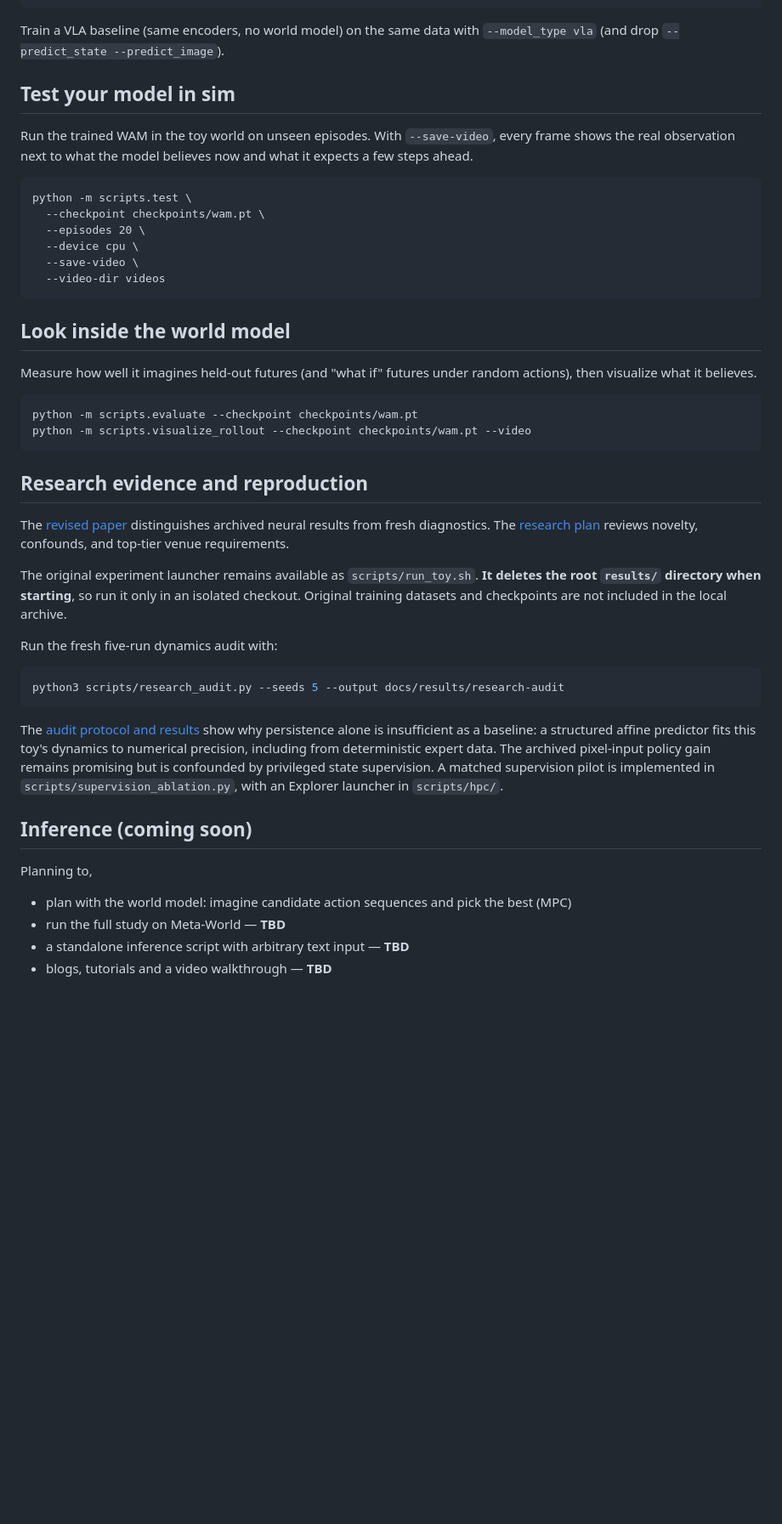
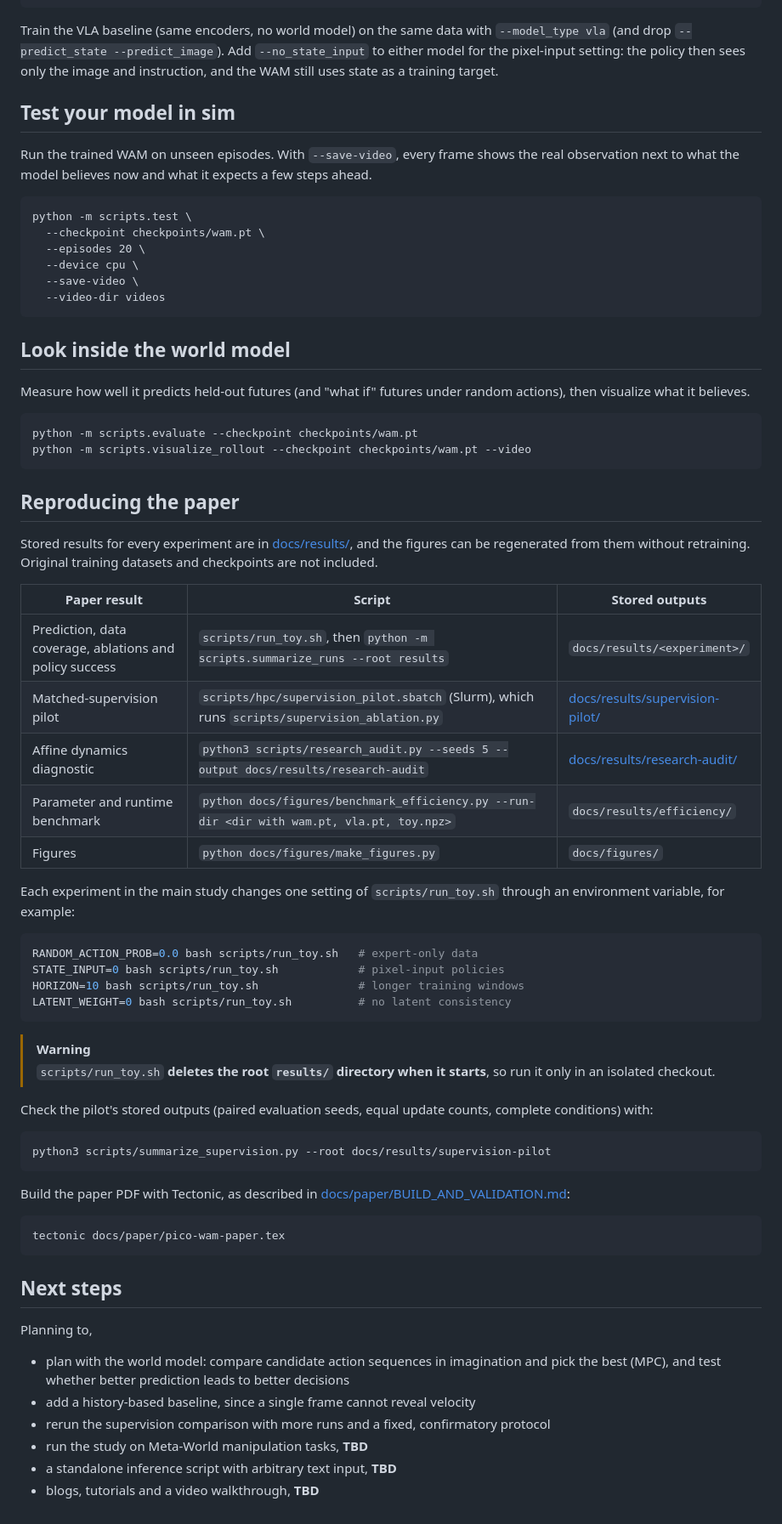
Before and after one commit to keivalya/mini-wam, a Markdown page: README.md, the part around one of its changes. Shown at 85% size. GitHub-like rendering; blank space fills up the shorter version.

````diff
--- a/README.md
+++ b/README.md
@@ -103,11 +123,11 @@ python -m scripts.train \
   --device cpu
 ```
 
-Train a VLA baseline (same encoders, no world model) on the same data with `--model_type vla` (and drop `--predict_state --predict_image`).
+Train the VLA baseline (same encoders, no world model) on the same data with `--model_type vla` (and drop `--predict_state --predict_image`). Add `--no_state_input` to either model for the pixel-input setting: the policy then sees only the image and instruction, and the WAM still uses state as a training target.
 
 ## Test your model in sim
 
-Run the trained WAM in the toy world on unseen episodes. With `--save-video`, every frame shows the real observation next to what the model believes now and what it expects a few steps ahead.
+Run the trained WAM on unseen episodes. With `--save-video`, every frame shows the real observation next to what the model believes now and what it expects a few steps ahead.
 
 ```
 python -m scripts.test \
@@ -120,31 +140,55 @@ python -m scripts.test \
 
 ## Look inside the world model
 
-Measure how well it imagines held-out futures (and "what if" futures under random actions), then visualize what it believes.
+Measure how well it predicts held-out futures (and "what if" futures under random actions), then visualize what it believes.
 
 ```
 python -m scripts.evaluate --checkpoint checkpoints/wam.pt
 python -m scripts.visualize_rollout --checkpoint checkpoints/wam.pt --video
 ```
 
-## Research evidence and reproduction
+## Reproducing the paper
 
-The [revised paper](docs/paper/pico-wam-paper.pdf) distinguishes archived neural results from fresh diagnostics. The [research plan](docs/paper/RESEARCH_PLAN.md) reviews novelty, confounds, and top-tier venue requirements.
+Stored results for every experiment are in [docs/results/](docs/results/), and the figures can be regenerated from them without retraining. Original training datasets and checkpoints are not included.
 
-The original experiment launcher remains available as `scripts/run_toy.sh`. **It deletes the root `results/` directory when starting**, so run it only in an isolated checkout. Original training datasets and checkpoints are not included in the local archive.
+| Paper result | Script | Stored outputs |
+|---|---|---|
+| Prediction, data coverage, ablations and policy success | `scripts/run_toy.sh`, then `python -m scripts.summarize_runs --root results` | `docs/results/<experiment>/` |
+| Matched-supervision pilot | `scripts/hpc/supervision_pilot.sbatch` (Slurm), which runs `scripts/supervision_ablation.py` | [docs/results/supervision-pilot/](docs/results/supervision-pilot/README.md) |
+| Affine dynamics diagnostic | `python3 scripts/research_audit.py --seeds 5 --output docs/results/research-audit` | [docs/results/research-audit/](docs/results/research-audit/README.md) |
+| Parameter and runtime benchmark | `python docs/figures/benchmark_efficiency.py --run-dir <dir with wam.pt, vla.pt, toy.npz>` | `docs/results/efficiency/` |
+| Figures | `python docs/figures/make_figures.py` | `docs/figures/` |
 
-Run the fresh five-run dynamics audit with:
+Each experiment in the main study changes one setting of `scripts/run_toy.sh` through an environment variable, for example:
 
 ```sh
-python3 scripts/research_audit.py --seeds 5 --output docs/results/research-audit
+RANDOM_ACTION_PROB=0.0 bash scripts/run_toy.sh   # expert-only data
+STATE_INPUT=0 bash scripts/run_toy.sh            # pixel-input policies
+HORIZON=10 bash scripts/run_toy.sh               # longer training windows
+LATENT_WEIGHT=0 bash scripts/run_toy.sh          # no latent consistency
 ```
 
-The [audit protocol and results](docs/results/research-audit/README.md) show why persistence alone is insufficient as a baseline: a structured affine predictor fits this toy's dynamics to numerical precision, including from deterministic expert data. The archived pixel-input policy gain remains promising but is confounded by privileged state supervision. A matched supervision pilot is implemented in `scripts/supervision_ablation.py`, with an Explorer launcher in `scripts/hpc/`.
+> [!WARNING]
+> `scripts/run_toy.sh` **deletes the root `results/` directory when it starts**, so run it only in an isolated checkout.
 
-## Inference (coming soon)
+Check the pilot's stored outputs (paired evaluation seeds, equal update counts, complete conditions) with:
+
+```sh
+python3 scripts/summarize_supervision.py --root docs/results/supervision-pilot
+```
+
+Build the paper PDF with Tectonic, as described in [docs/paper/BUILD_AND_VALIDATION.md](docs/paper/BUILD_AND_VALIDATION.md):
+
+```sh
+tectonic docs/paper/pico-wam-paper.tex
+```
+
+## Next steps
 
 Planning to,
-- plan with the world model: imagine candidate action sequences and pick the best (MPC)
-- run the full study on Meta-World — **TBD**
-- a standalone inference script with arbitrary text input — **TBD**
-- blogs, tutorials and a video walkthrough — **TBD**
+- plan with the world model: compare candidate action sequences in imagination and pick the best (MPC), and test whether better prediction leads to better decisions
+- add a history-based baseline, since a single frame cannot reveal velocity
+- rerun the supervision comparison with more runs and a fixed, confirmatory protocol
+- run the study on Meta-World manipulation tasks, **TBD**
+- a standalone inference script with arbitrary text input, **TBD**
+- blogs, tutorials and a video walkthrough, **TBD**
````
Also changed, not shown: other parts of README.md (+49 -29 lines).
